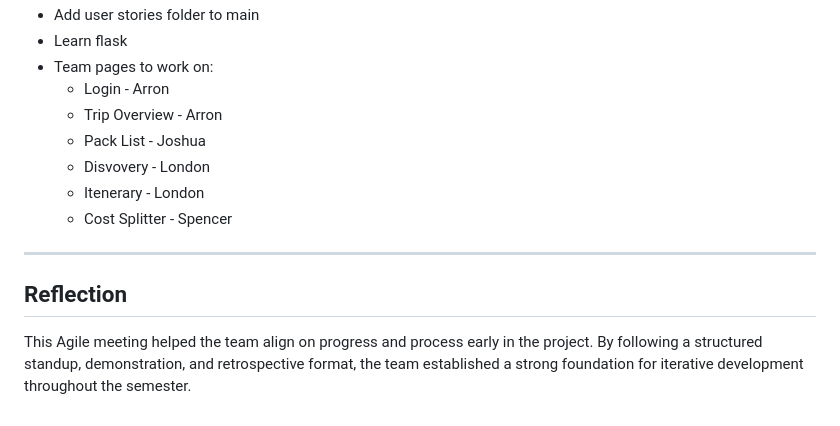
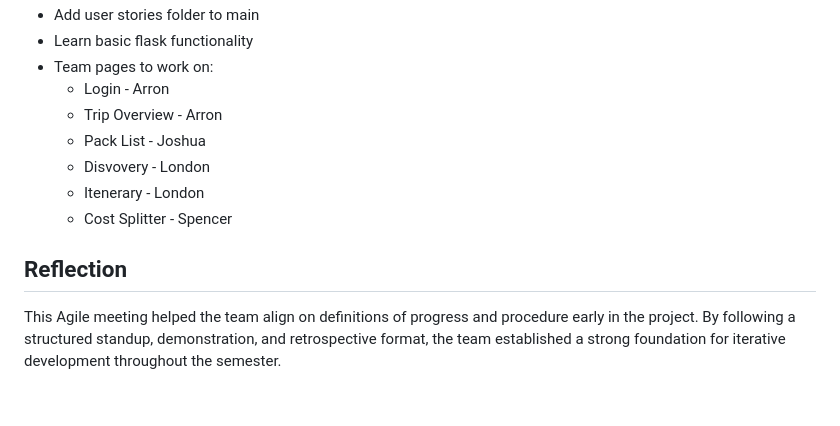
Before and after one commit to CdreKaputt/CSPB-3308-Team-4-Project, a Markdown page: meeting_notes/Milestone2_Agile_Meeting_Recording.md, the part around one of its changes. Rendered like a GitHub page.

```diff
--- a/meeting_notes/Milestone2_Agile_Meeting_Recording.md
+++ b/meeting_notes/Milestone2_Agile_Meeting_Recording.md
@@ -128,5 +134,5 @@ The team demonstrated progress by walking through:
 - Add user stories folder to main
-- Learn flask
+- Learn basic flask functionality
 - Team pages to work on:
    + Login - Arron
    + Trip Overview - Arron
@@ -134,7 +140,9 @@ The team demonstrated progress by walking through:
    + Disvovery - London
    + Itenerary - London
    + Cost Splitter - Spencer
----
 
 ## Reflection
-This Agile meeting helped the team align on progress and process early in the project. By following a structured standup, demonstration, and retrospective format, the team established a strong foundation for iterative development throughout the semester.
+This Agile meeting helped the team align on definitions of progress and
+procedure early in the project. By following a structured standup,
+demonstration, and retrospective format, the team established a strong
+foundation for iterative development throughout the semester.
```
Also changed, not shown: other parts of meeting_notes/Milestone2_Agile_Meeting_Recording.md (+80 -74 lines).
